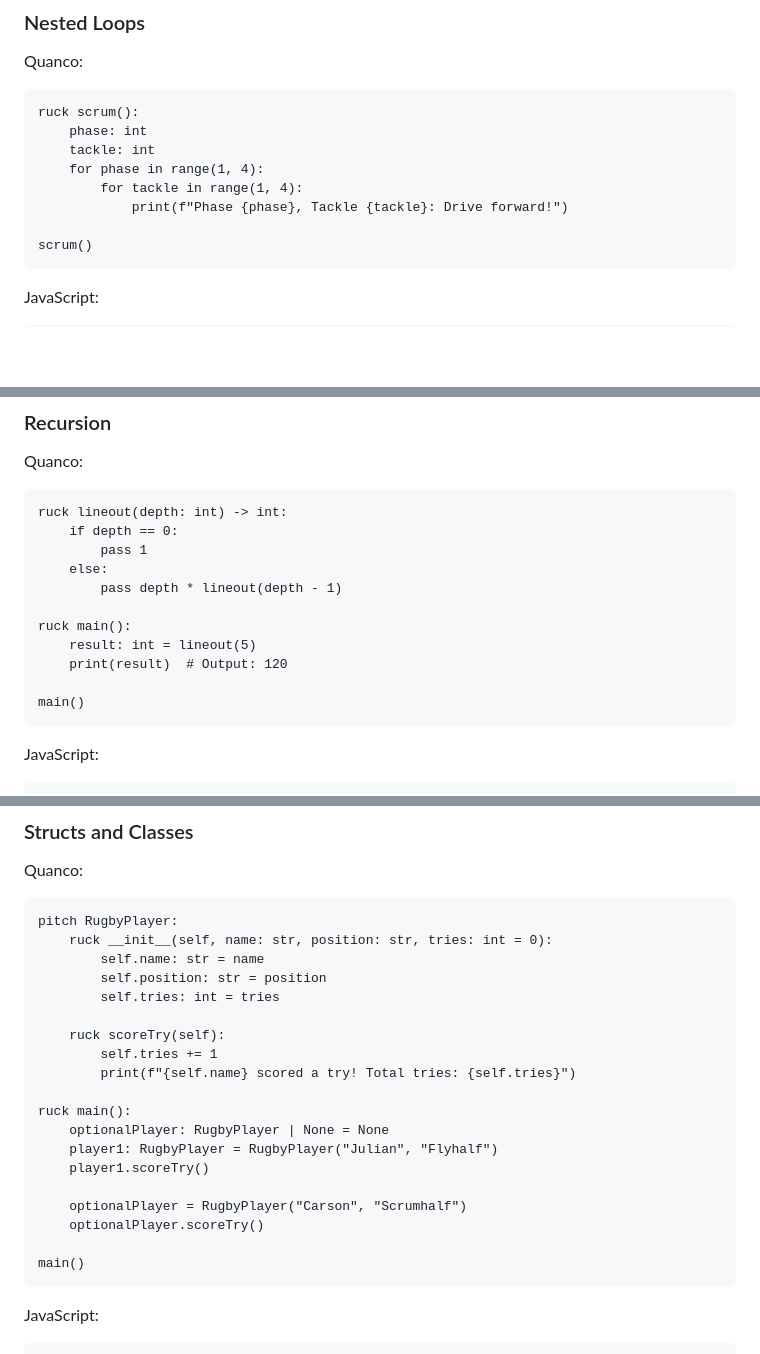
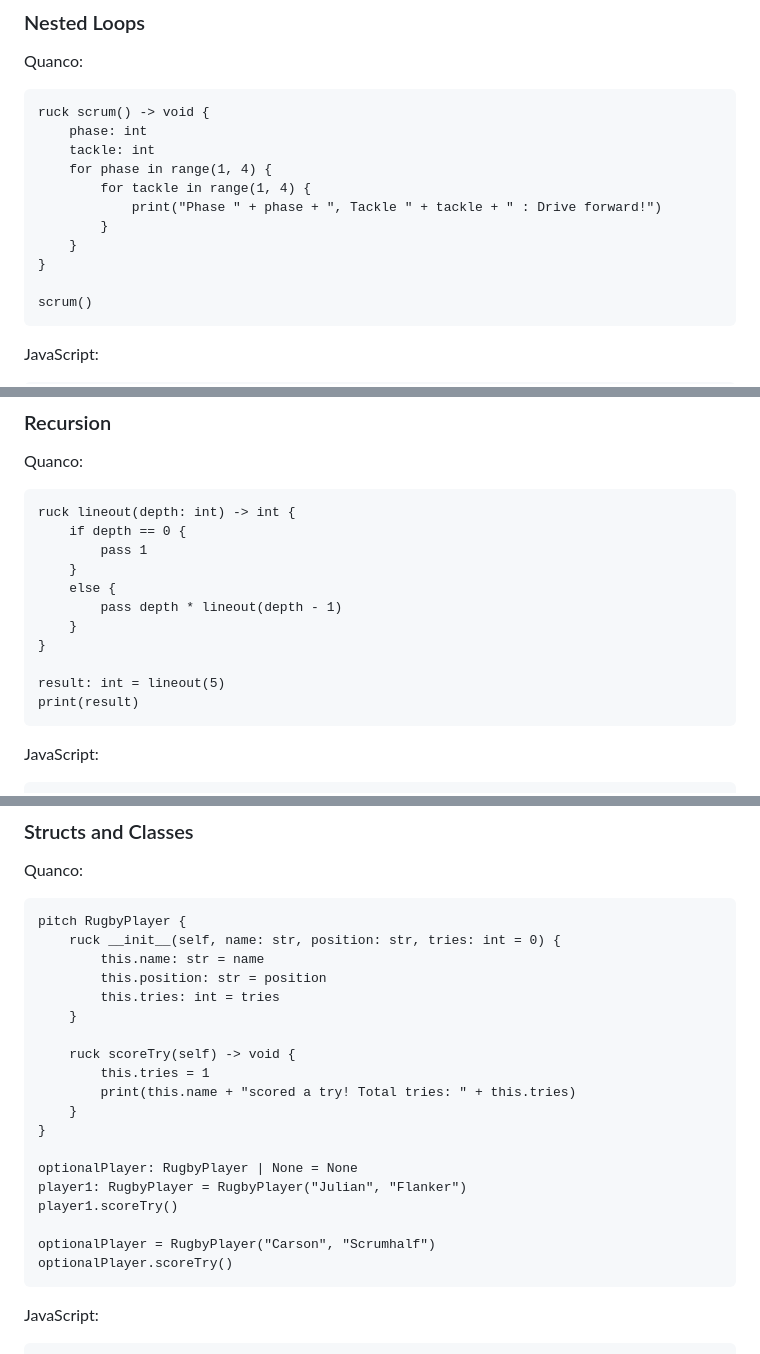
Before and after one commit to c44rson/Quanco, a Markdown page: README.md, 3 parts joined by grey strips. GitHub-like rendering; blank space fills up the shorter version.

````diff
--- a/README.md
+++ b/README.md
@@ -47,12 +45,15 @@ main();
 ### Nested Loops
 Quanco:
 ```
-ruck scrum():
+ruck scrum() -> void {
     phase: int
     tackle: int
-    for phase in range(1, 4):
-        for tackle in range(1, 4):
-            print(f"Phase {phase}, Tackle {tackle}: Drive forward!")
+    for phase in range(1, 4) {
+        for tackle in range(1, 4) {
+            print("Phase " + phase + ", Tackle " + tackle + " : Drive forward!")
+        }
+    }
+}
 
 scrum()
 ```
@@ -71,17 +72,17 @@ scrum();
 ### Recursion
 Quanco:
 ```
-ruck lineout(depth: int) -> int:
-    if depth == 0:
+ruck lineout(depth: int) -> int {
+    if depth == 0 {
         pass 1
-    else:
+    }
+    else {
         pass depth * lineout(depth - 1)
+    }
+}
 
-ruck main():
-    result: int = lineout(5)
-    print(result)  # Output: 120
-
-main()
+result: int = lineout(5)
+print(result)
 ```
 JavaScript:
 ```
@@ -131,25 +134,25 @@ maul();
 ### Structs and Classes
 Quanco:
 ```
-pitch RugbyPlayer:
-    ruck __init__(self, name: str, position: str, tries: int = 0):
-        self.name: str = name
-        self.position: str = position
-        self.tries: int = tries
+pitch RugbyPlayer {
+    ruck __init__(self, name: str, position: str, tries: int = 0) {
+        this.name: str = name
+        this.position: str = position
+        this.tries: int = tries
+    }
 
-    ruck scoreTry(self):
-        self.tries += 1
-        print(f"{self.name} scored a try! Total tries: {self.tries}")
+    ruck scoreTry(self) -> void {
+        this.tries = 1
+        print(this.name + "scored a try! Total tries: " + this.tries)
+    }
+}
 
-ruck main():
-    optionalPlayer: RugbyPlayer | None = None
-    player1: RugbyPlayer = RugbyPlayer("Julian", "Flyhalf")
-    player1.scoreTry()
+optionalPlayer: RugbyPlayer | None = None
+player1: RugbyPlayer = RugbyPlayer("Julian", "Flanker")
+player1.scoreTry()
 
-    optionalPlayer = RugbyPlayer("Carson", "Scrumhalf")
-    optionalPlayer.scoreTry()
-
-main()
+optionalPlayer = RugbyPlayer("Carson", "Scrumhalf")
+optionalPlayer.scoreTry()
 ```
 JavaScript:
 ```
````
Also changed, not shown: other parts of README.md (+12 -12 lines).
